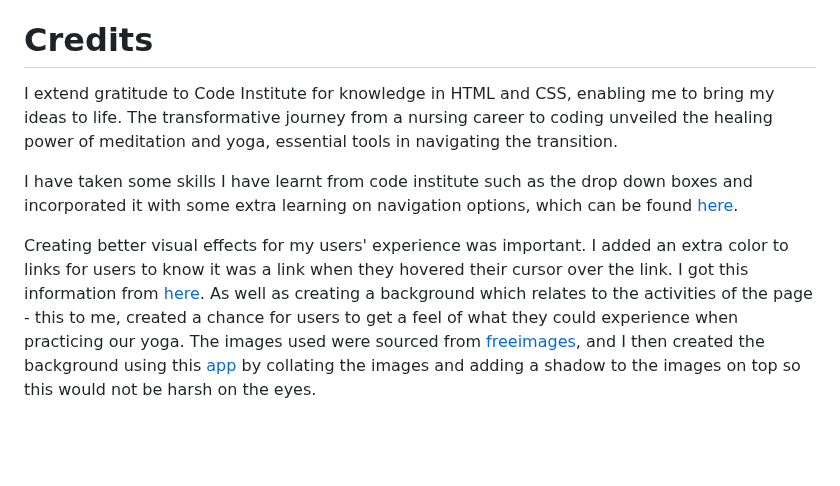
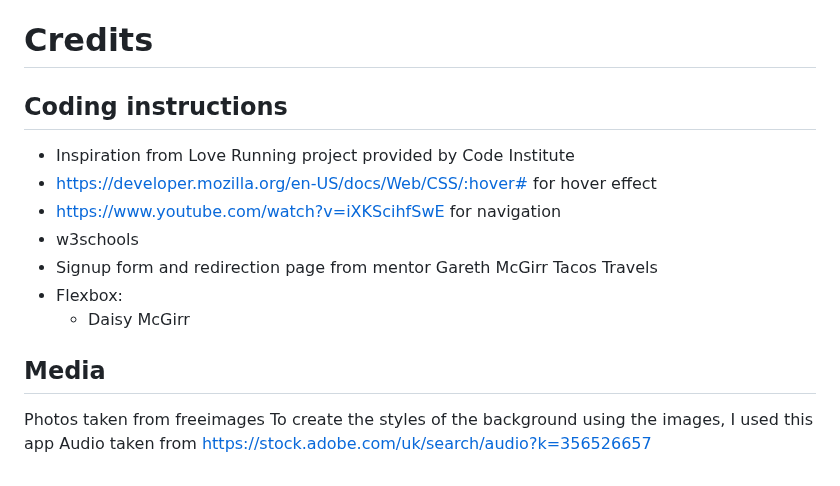
Before and after one commit to abikirkham/the-soul-train, a Markdown page: README.md, the part around the change. GitHub-like rendering; blank space fills up the shorter version.

Commit message:
Update README.md
updated credits section for better structure

```diff
--- a/README.md
+++ b/README.md
@@ -275,8 +275,16 @@ This project, *The Soul Train*, is deployed using GitHub pages using the followi
 
 # Credits
 
-I extend gratitude to Code Institute for knowledge in HTML and CSS, enabling me to bring my ideas to life. The transformative journey from a nursing career to coding unveiled the healing power of meditation and yoga, essential tools in navigating the transition.
+## Coding instructions
+* Inspiration from Love Running project provided by Code Institute
+* https://developer.mozilla.org/en-US/docs/Web/CSS/:hover# for hover effect
+* https://www.youtube.com/watch?v=iXKScihfSwE for navigation
+* w3schools
+* Signup form and redirection page from mentor Gareth McGirr Tacos Travels
+* Flexbox:
+    * Daisy McGirr
 
-I have taken some skills I have learnt from code institute such as the drop down boxes and incorporated it with some extra learning on navigation options, which can be found [here](https://www.youtube.com/watch?v=iXKScihfSwE).
-
-Creating better visual effects for my users' experience was important. I added an extra color to links for users to know it was a link when they hovered their cursor over the link. I got this information from [here](https://developer.mozilla.org/en-US/docs/Web/CSS/:hover#). As well as creating a background which relates to the activities of the page - this to me, created a chance for users to get a feel of what they could experience when practicing our yoga. The images used were sourced from [freeimages](https://www.freeimages.com), and I then created the background using this [app](https://www.sketchbook.com) by collating the images and adding a shadow to the images on top so this would not be harsh on the eyes.
+## Media
+Photos taken from  freeimages
+To create the styles of the background using the images, I used this app
+Audio taken from https://stock.adobe.com/uk/search/audio?k=356526657
```
